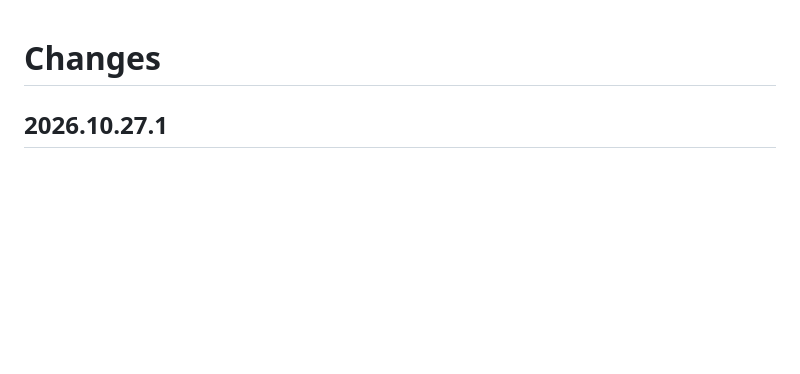
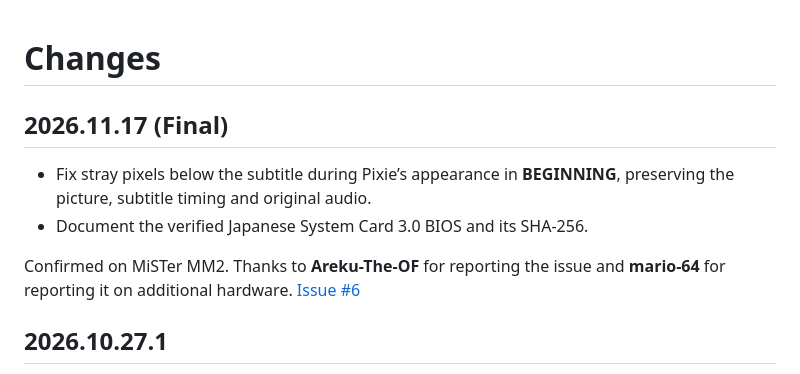
Before and after one commit to randomprojectsfactory/xak-i-ii-pce-english, a Markdown page: CHANGELOG.md, the part around the change. Rendered like a GitHub page; blank space fills up the shorter version.

```diff
--- a/CHANGELOG.md
+++ b/CHANGELOG.md
@@ -1,4 +1,11 @@
 # Changes
+
+## 2026.11.17 (Final)
+
+- Fix stray pixels below the subtitle during Pixie’s appearance in **BEGINNING**, preserving the picture, subtitle timing and original audio.
+- Document the verified Japanese System Card 3.0 BIOS and its SHA-256.
+
+Confirmed on MiSTer MM2. Thanks to **Areku-The-OF** for reporting the issue and **mario-64** for reporting it on additional hardware. [Issue #6](https://github.com/randomprojectsfactory/xak-i-ii-pce-english/issues/6)
 
 ## 2026.10.27.1
 
```
Also changed, not shown: README.md (+6 -6 lines), subtitle-pixie.png, 4 other files.
